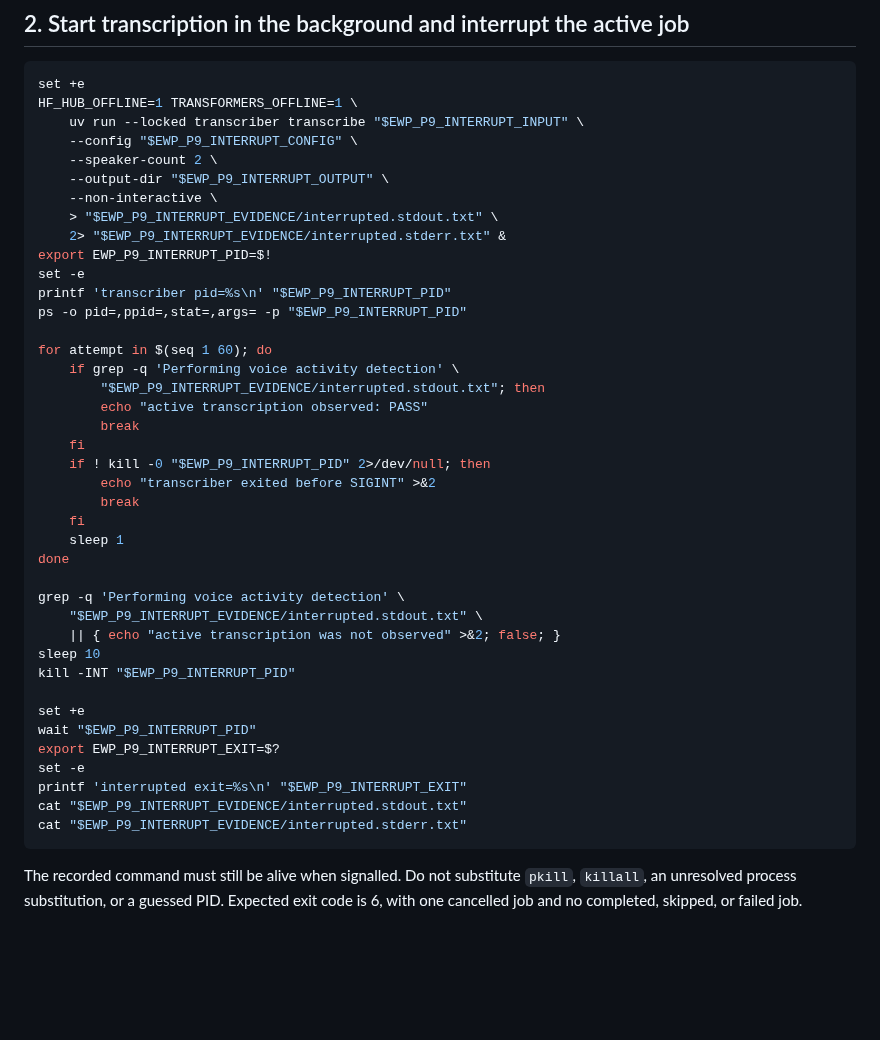
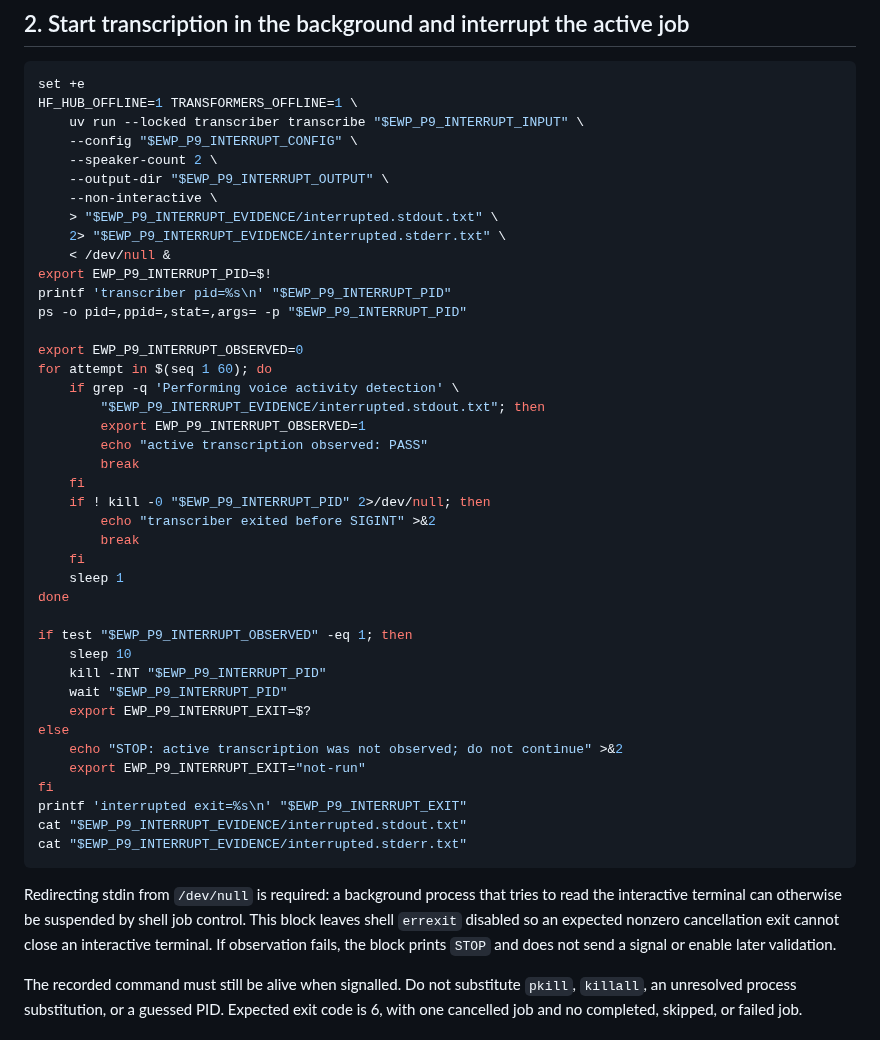
Before and after one commit to Polikles/ewp-TTS-Whisper, a Markdown page: WSL config/RUN_PHASE9_INTERRUPT_RESTART.md, the part around the change. Drawn GitHub-style; blank space fills up the shorter version.

Commit message:
Fix background interruption procedure

````diff
--- a/WSL config/RUN_PHASE9_INTERRUPT_RESTART.md
+++ b/WSL config/RUN_PHASE9_INTERRUPT_RESTART.md
@@ -75,15 +75,17 @@ HF_HUB_OFFLINE=1 TRANSFORMERS_OFFLINE=1 \
     --output-dir "$EWP_P9_INTERRUPT_OUTPUT" \
     --non-interactive \
     > "$EWP_P9_INTERRUPT_EVIDENCE/interrupted.stdout.txt" \
-    2> "$EWP_P9_INTERRUPT_EVIDENCE/interrupted.stderr.txt" &
+    2> "$EWP_P9_INTERRUPT_EVIDENCE/interrupted.stderr.txt" \
+    < /dev/null &
 export EWP_P9_INTERRUPT_PID=$!
-set -e
 printf 'transcriber pid=%s\n' "$EWP_P9_INTERRUPT_PID"
 ps -o pid=,ppid=,stat=,args= -p "$EWP_P9_INTERRUPT_PID"
 
+export EWP_P9_INTERRUPT_OBSERVED=0
 for attempt in $(seq 1 60); do
     if grep -q 'Performing voice activity detection' \
         "$EWP_P9_INTERRUPT_EVIDENCE/interrupted.stdout.txt"; then
+        export EWP_P9_INTERRUPT_OBSERVED=1
         echo "active transcription observed: PASS"
         break
     fi
@@ -94,20 +96,25 @@ for attempt in $(seq 1 60); do
     sleep 1
 done
 
-grep -q 'Performing voice activity detection' \
-    "$EWP_P9_INTERRUPT_EVIDENCE/interrupted.stdout.txt" \
-    || { echo "active transcription was not observed" >&2; false; }
-sleep 10
-kill -INT "$EWP_P9_INTERRUPT_PID"
-
-set +e
-wait "$EWP_P9_INTERRUPT_PID"
-export EWP_P9_INTERRUPT_EXIT=$?
-set -e
+if test "$EWP_P9_INTERRUPT_OBSERVED" -eq 1; then
+    sleep 10
+    kill -INT "$EWP_P9_INTERRUPT_PID"
+    wait "$EWP_P9_INTERRUPT_PID"
+    export EWP_P9_INTERRUPT_EXIT=$?
+else
+    echo "STOP: active transcription was not observed; do not continue" >&2
+    export EWP_P9_INTERRUPT_EXIT="not-run"
+fi
 printf 'interrupted exit=%s\n' "$EWP_P9_INTERRUPT_EXIT"
 cat "$EWP_P9_INTERRUPT_EVIDENCE/interrupted.stdout.txt"
 cat "$EWP_P9_INTERRUPT_EVIDENCE/interrupted.stderr.txt"
 ```
+
+Redirecting stdin from `/dev/null` is required: a background process that tries to read
+the interactive terminal can otherwise be suspended by shell job control. This block
+leaves shell `errexit` disabled so an expected nonzero cancellation exit cannot close an
+interactive terminal. If observation fails, the block prints `STOP` and does not send a
+signal or enable later validation.
 
 The recorded command must still be alive when signalled. Do not substitute `pkill`,
 `killall`, an unresolved process substitution, or a guessed PID. Expected exit code is
````
